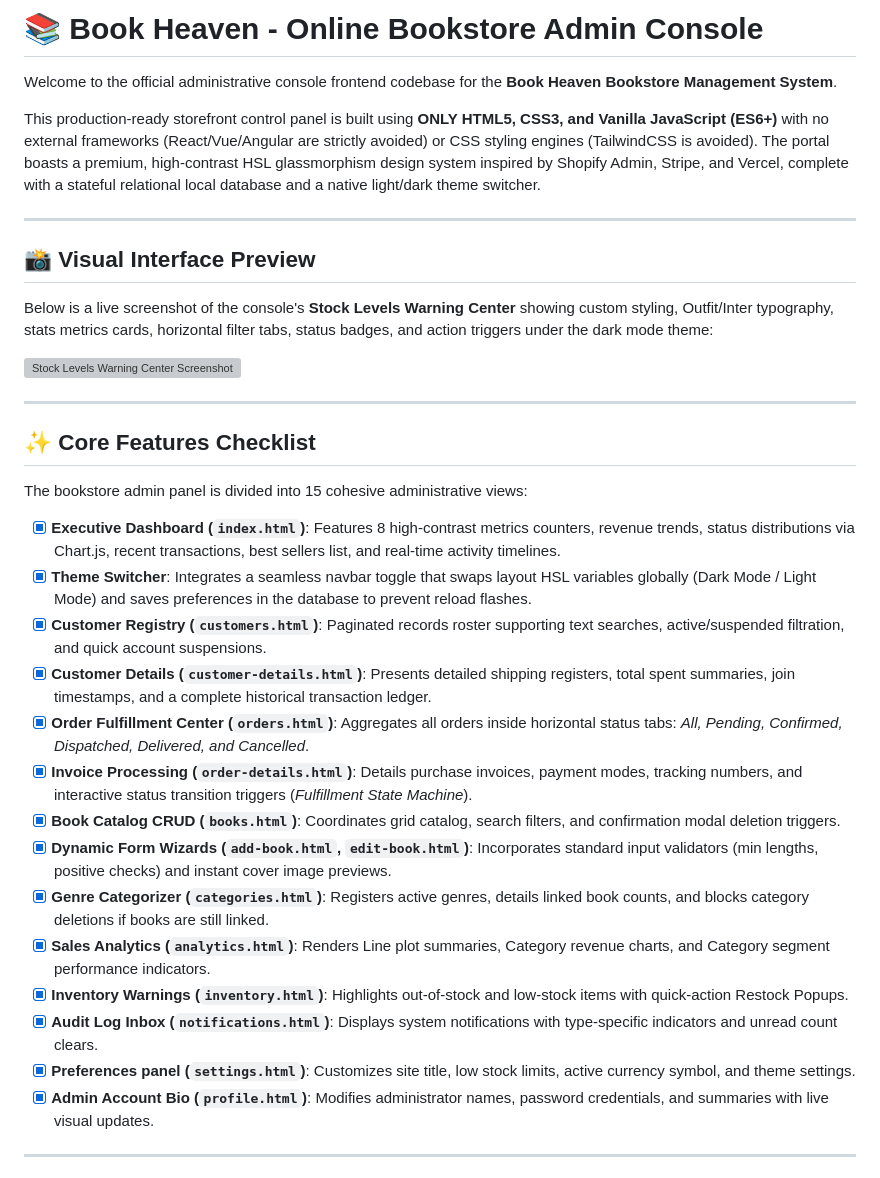
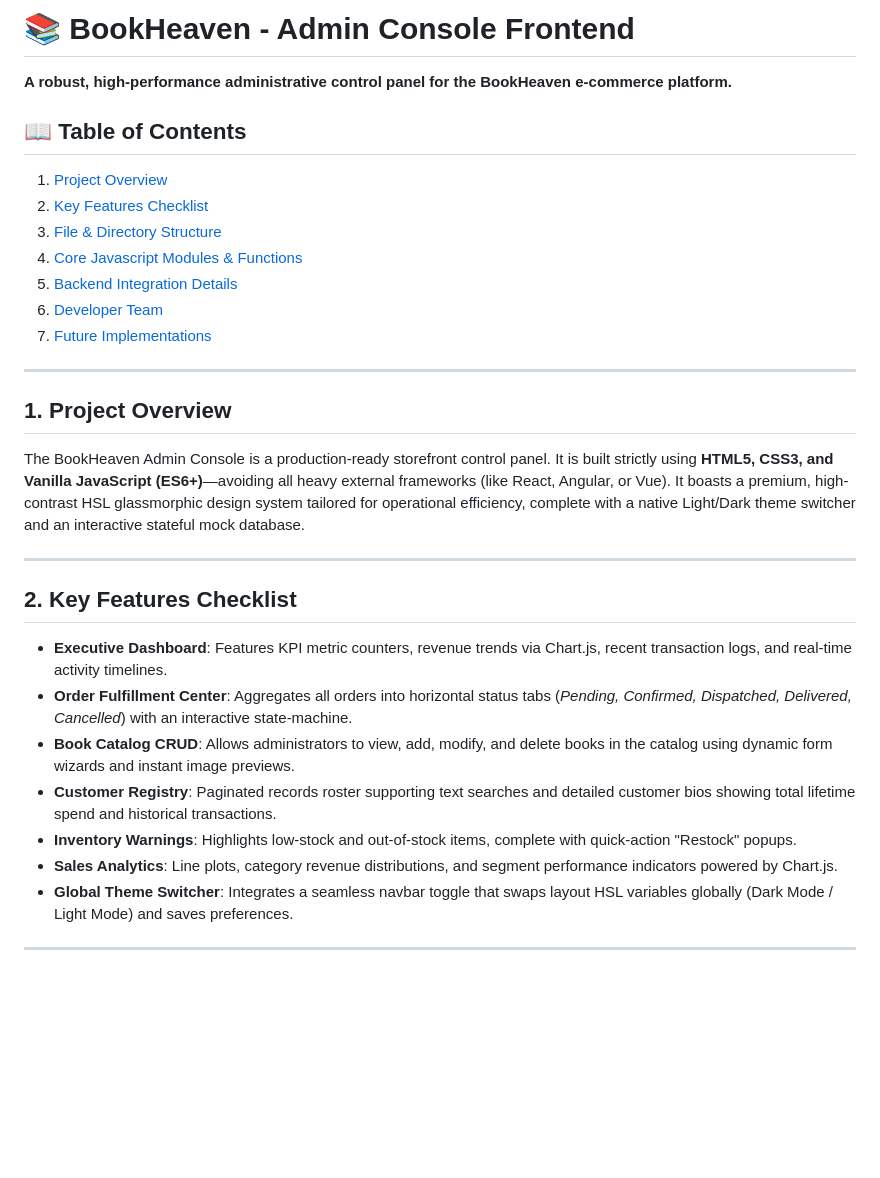
Before and after one commit to rajdeep-py/Online-Book-Store-Admin-Panel, a Markdown page: README.md, the part around one of its changes. GitHub-like rendering; blank space fills up the shorter version; grey boxes are pictures that could not be loaded.

```diff
--- a/README.md
+++ b/README.md
@@ -1,37 +1,31 @@
-# 📚 Book Heaven - Online Bookstore Admin Console
+# 📚 BookHeaven - Admin Console Frontend
 
-Welcome to the official administrative console frontend codebase for the **Book Heaven Bookstore Management System**.
+**A robust, high-performance administrative control panel for the BookHeaven e-commerce platform.**
 
-This production-ready storefront control panel is built using **ONLY HTML5, CSS3, and Vanilla JavaScript (ES6+)** with no external frameworks (React/Vue/Angular are strictly avoided) or CSS styling engines (TailwindCSS is avoided). The portal boasts a premium, high-contrast HSL glassmorphism design system inspired by Shopify Admin, Stripe, and Vercel, complete with a stateful relational local database and a native light/dark theme switcher.
+## 📖 Table of Contents
+1. [Project Overview](#1-project-overview)
+2. [Key Features Checklist](#2-key-features-checklist)
+3. [File & Directory Structure](#3-file--directory-structure)
+4. [Core Javascript Modules & Functions](#4-core-javascript-modules--functions)
+5. [Backend Integration Details](#5-backend-integration-details)
+6. [Developer Team](#6-developer-team)
+7. [Future Implementations](#7-future-implementations)
 
 ---
 
-## 📸 Visual Interface Preview
-
-Below is a live screenshot of the console's **Stock Levels Warning Center** showing custom styling, Outfit/Inter typography, stats metrics cards, horizontal filter tabs, status badges, and action triggers under the dark mode theme:
-
-![Stock Levels Warning Center Screenshot](.system_generated/click_feedback/click_feedback_1779030550378.png)
+## 1. Project Overview
+The BookHeaven Admin Console is a production-ready storefront control panel. It is built strictly using **HTML5, CSS3, and Vanilla JavaScript (ES6+)**—avoiding all heavy external frameworks (like React, Angular, or Vue). It boasts a premium, high-contrast HSL glassmorphic design system tailored for operational efficiency, complete with a native Light/Dark theme switcher and an interactive stateful mock database.
 
 ---
 
-## ✨ Core Features Checklist
-
-The bookstore admin panel is divided into 15 cohesive administrative views:
-
-- [x] **Executive Dashboard (`index.html`)**: Features 8 high-contrast metrics counters, revenue trends, status distributions via Chart.js, recent transactions, best sellers list, and real-time activity timelines.
-- [x] **Theme Switcher**: Integrates a seamless navbar toggle that swaps layout HSL variables globally (Dark Mode / Light Mode) and saves preferences in the database to prevent reload flashes.
-- [x] **Customer Registry (`customers.html`)**: Paginated records roster supporting text searches, active/suspended filtration, and quick account suspensions.
-- [x] **Customer Details (`customer-details.html`)**: Presents detailed shipping registers, total spent summaries, join timestamps, and a complete historical transaction ledger.
-- [x] **Order Fulfillment Center (`orders.html`)**: Aggregates all orders inside horizontal status tabs: *All, Pending, Confirmed, Dispatched, Delivered, and Cancelled*.
-- [x] **Invoice Processing (`order-details.html`)**: Details purchase invoices, payment modes, tracking numbers, and interactive status transition triggers (*Fulfillment State Machine*).
-- [x] **Book Catalog CRUD (`books.html`)**: Coordinates grid catalog, search filters, and confirmation modal deletion triggers.
-- [x] **Dynamic Form Wizards (`add-book.html`, `edit-book.html`)**: Incorporates standard input validators (min lengths, positive checks) and instant cover image previews.
-- [x] **Genre Categorizer (`categories.html`)**: Registers active genres, details linked book counts, and blocks category deletions if books are still linked.
-- [x] **Sales Analytics (`analytics.html`)**: Renders Line plot summaries, Category revenue charts, and Category segment performance indicators.
-- [x] **Inventory Warnings (`inventory.html`)**: Highlights out-of-stock and low-stock items with quick-action Restock Popups.
-- [x] **Audit Log Inbox (`notifications.html`)**: Displays system notifications with type-specific indicators and unread count clears.
-- [x] **Preferences panel (`settings.html`)**: Customizes site title, low stock limits, active currency symbol, and theme settings.
-- [x] **Admin Account Bio (`profile.html`)**: Modifies administrator names, password credentials, and summaries with live visual updates.
+## 2. Key Features Checklist
+- **Executive Dashboard**: Features KPI metric counters, revenue trends via Chart.js, recent transaction logs, and real-time activity timelines.
+- **Order Fulfillment Center**: Aggregates all orders into horizontal status tabs (*Pending, Confirmed, Dispatched, Delivered, Cancelled*) with an interactive state-machine.
+- **Book Catalog CRUD**: Allows administrators to view, add, modify, and delete books in the catalog using dynamic form wizards and instant image previews.
+- **Customer Registry**: Paginated records roster supporting text searches and detailed customer bios showing total lifetime spend and historical transactions.
+- **Inventory Warnings**: Highlights low-stock and out-of-stock items, complete with quick-action "Restock" popups.
+- **Sales Analytics**: Line plots, category revenue distributions, and segment performance indicators powered by Chart.js.
+- **Global Theme Switcher**: Integrates a seamless navbar toggle that swaps layout HSL variables globally (Dark Mode / Light Mode) and saves preferences.
 
 ---
 
```
Also changed, not shown: other parts of README.md (+55 -122 lines).
